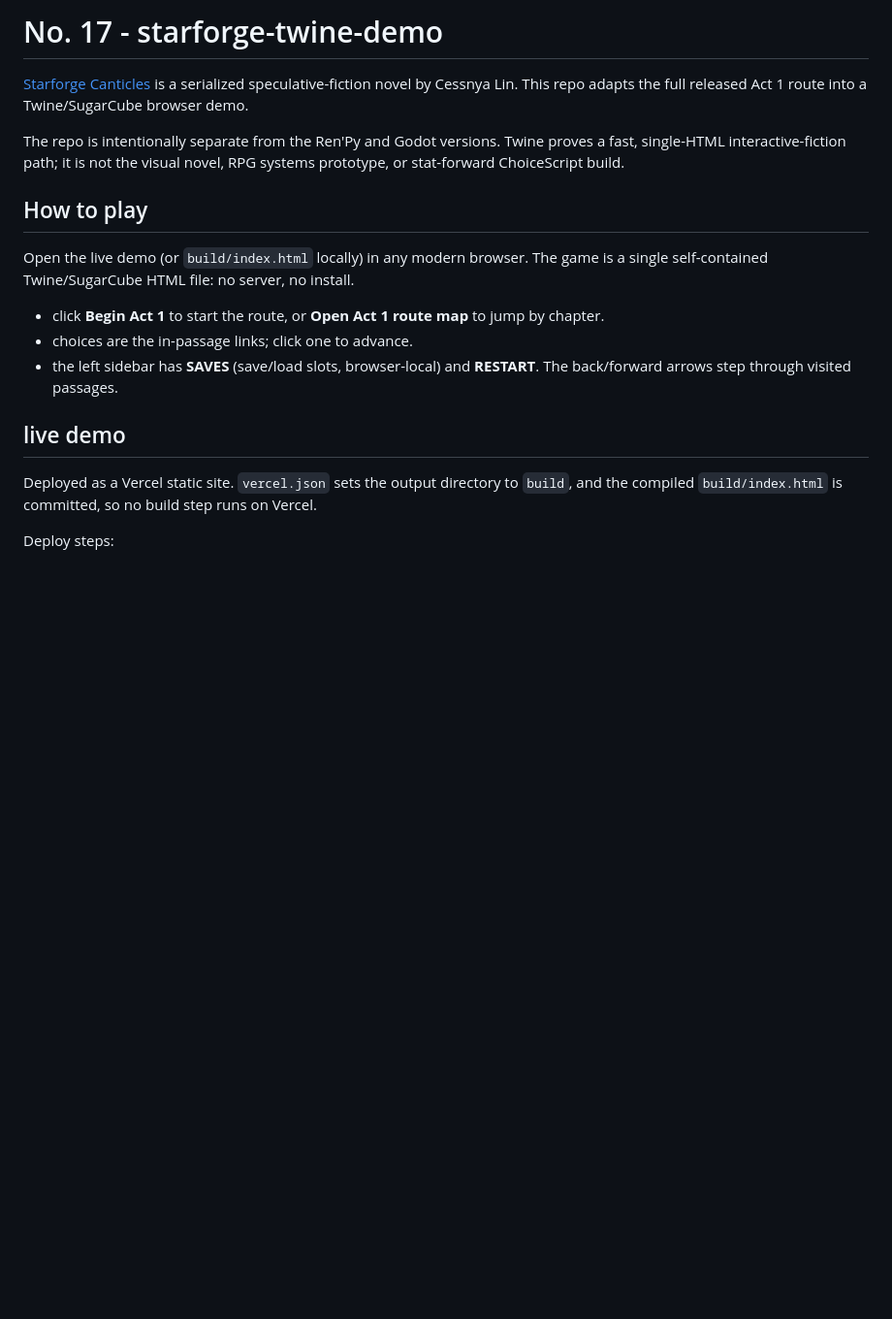
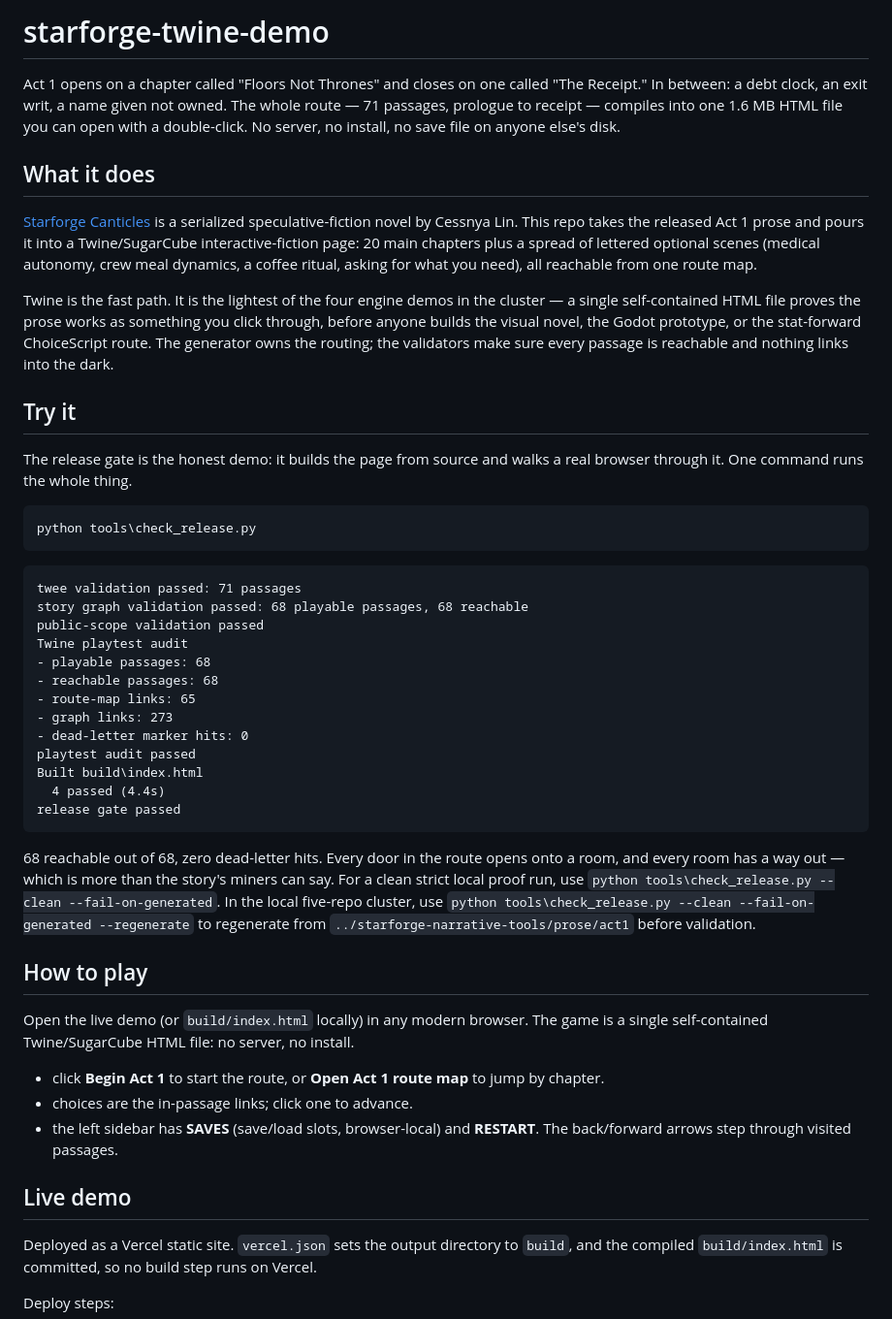
Before and after one commit to AthenaTheOwl/starforge-twine-demo, a Markdown page: README.md, the part around one of its changes. Shown at 97% size. Drawn GitHub-style; blank space fills up the shorter version.

Commit message:
docs: rewrite README in the author's voice (playful register)
Co-Authored-By: Claude Opus 4.8 (1M context) <noreply@anthropic.com>

````diff
--- a/README.md
+++ b/README.md
@@ -1,12 +1,58 @@
-# No. 17 - starforge-twine-demo
+# starforge-twine-demo
+
+Act 1 opens on a chapter called "Floors Not Thrones" and closes on one called
+"The Receipt." In between: a debt clock, an exit writ, a name given not owned.
+The whole route — 71 passages, prologue to receipt — compiles into one 1.6 MB HTML
+file you can open with a double-click. No server, no install, no save file on
+anyone else's disk.
+
+## What it does
 
 [Starforge Canticles](https://www.royalroad.com/fiction/149065/starforge-canticles)
-is a serialized speculative-fiction novel by Cessnya Lin. This repo adapts the
-full released Act 1 route into a Twine/SugarCube browser demo.
+is a serialized speculative-fiction novel by Cessnya Lin. This repo takes the
+released Act 1 prose and pours it into a Twine/SugarCube interactive-fiction page:
+20 main chapters plus a spread of lettered optional scenes (medical autonomy,
+crew meal dynamics, a coffee ritual, asking for what you need), all reachable from
+one route map.
 
-The repo is intentionally separate from the Ren'Py and Godot versions. Twine
-proves a fast, single-HTML interactive-fiction path; it is not the visual novel,
-RPG systems prototype, or stat-forward ChoiceScript build.
+Twine is the fast path. It is the lightest of the four engine demos in the
+cluster — a single self-contained HTML file proves the prose works as something
+you click through, before anyone builds the visual novel, the Godot prototype, or
+the stat-forward ChoiceScript route. The generator owns the routing; the validators
+make sure every passage is reachable and nothing links into the dark.
+
+## Try it
+
+The release gate is the honest demo: it builds the page from source and walks a
+real browser through it. One command runs the whole thing.
+
+```powershell
+python tools\check_release.py
+```
+
+```
+twee validation passed: 71 passages
+story graph validation passed: 68 playable passages, 68 reachable
+public-scope validation passed
+Twine playtest audit
+- playable passages: 68
+- reachable passages: 68
+- route-map links: 65
+- graph links: 273
+- dead-letter marker hits: 0
+playtest audit passed
+Built build\index.html
+  4 passed (4.4s)
+release gate passed
+```
+
+68 reachable out of 68, zero dead-letter hits. Every door in the route opens onto
+a room, and every room has a way out — which is more than the story's miners can
+say. For a clean strict local proof run, use
+`python tools\check_release.py --clean --fail-on-generated`.
+In the local five-repo cluster, use
+`python tools\check_release.py --clean --fail-on-generated --regenerate` to
+regenerate from `../starforge-narrative-tools/prose/act1` before validation.
 
 ## How to play
 
@@ -19,7 +65,7 @@ game is a single self-contained Twine/SugarCube HTML file: no server, no install
 - the left sidebar has **SAVES** (save/load slots, browser-local) and
   **RESTART**. The back/forward arrows step through visited passages.
 
-## live demo
+## Live demo
 
 Deployed as a Vercel static site. `vercel.json` sets the output directory to
 `build`, and the compiled `build/index.html` is committed, so no build step
````
Also changed, not shown: other parts of README.md (+20 -35 lines).
